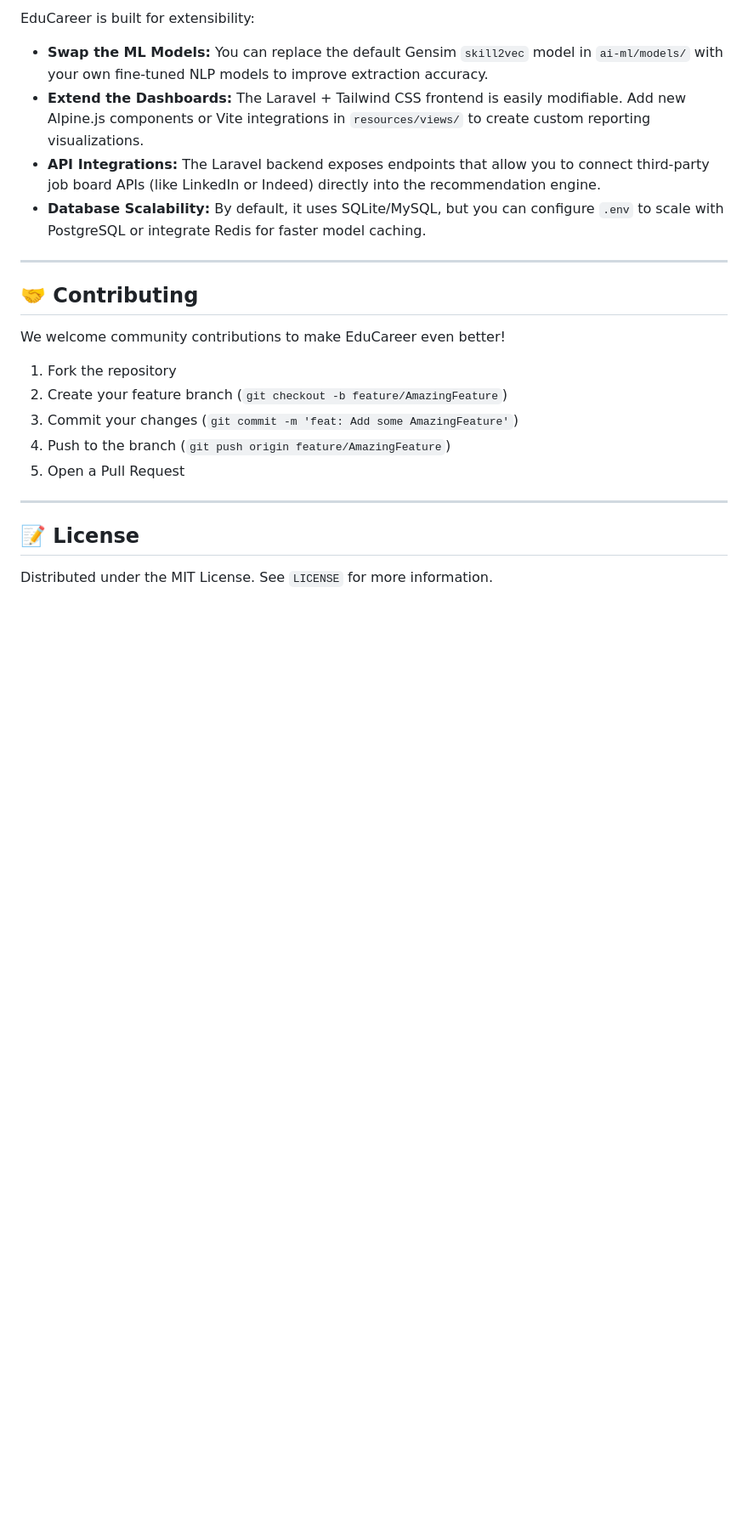
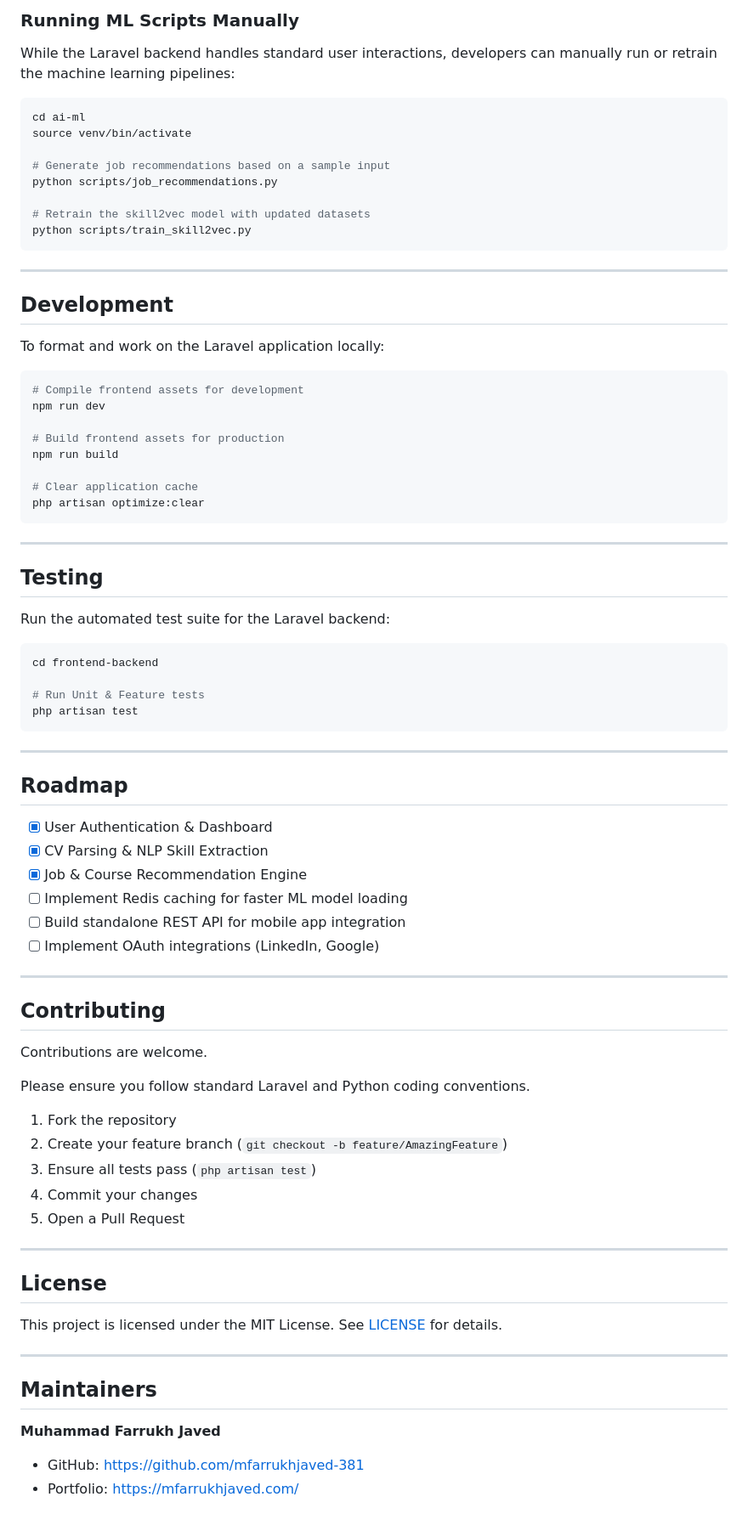
Before and after one commit to mfarrukhjaved-381/educareer, a Markdown page: README.md, the part around one of its changes. Shown at 85% size. GitHub-like rendering; blank space fills up the shorter version.

````diff
--- a/README.md
+++ b/README.md
@@ -100,23 +163,83 @@ python scripts/job_recommendations.py
 
-EduCareer is built for extensibility:
-- **Swap the ML Models:** You can replace the default Gensim `skill2vec` model in `ai-ml/models/` with your own fine-tuned NLP models to improve extraction accuracy.
-- **Extend the Dashboards:** The Laravel + Tailwind CSS frontend is easily modifiable. Add new Alpine.js components or Vite integrations in `resources/views/` to create custom reporting visualizations.
-- **API Integrations:** The Laravel backend exposes endpoints that allow you to connect third-party job board APIs (like LinkedIn or Indeed) directly into the recommendation engine.
-- **Database Scalability:** By default, it uses SQLite/MySQL, but you can configure `.env` to scale with PostgreSQL or integrate Redis for faster model caching.
+### Running ML Scripts Manually
+While the Laravel backend handles standard user interactions, developers can manually run or retrain the machine learning pipelines:
+
+```bash
+cd ai-ml
+source venv/bin/activate
+
+# Generate job recommendations based on a sample input
+python scripts/job_recommendations.py
+
+# Retrain the skill2vec model with updated datasets
+python scripts/train_skill2vec.py
+```
 
 ---
 
-## 🤝 Contributing
+## Development
 
-We welcome community contributions to make EduCareer even better!
+To format and work on the Laravel application locally:
+
+```bash
+# Compile frontend assets for development
+npm run dev
+
+# Build frontend assets for production
+npm run build
+
+# Clear application cache
+php artisan optimize:clear
+```
+
+---
+
+## Testing
+
+Run the automated test suite for the Laravel backend:
+
+```bash
+cd frontend-backend
+
+# Run Unit & Feature tests
+php artisan test
+```
+
+---
+
+## Roadmap
+
+- [x] User Authentication & Dashboard
+- [x] CV Parsing & NLP Skill Extraction
+- [x] Job & Course Recommendation Engine
+- [ ] Implement Redis caching for faster ML model loading
+- [ ] Build standalone REST API for mobile app integration
+- [ ] Implement OAuth integrations (LinkedIn, Google)
+
+---
+
+## Contributing
+
+Contributions are welcome.
+
+Please ensure you follow standard Laravel and Python coding conventions.
 1. Fork the repository
 2. Create your feature branch (`git checkout -b feature/AmazingFeature`)
-3. Commit your changes (`git commit -m 'feat: Add some AmazingFeature'`)
-4. Push to the branch (`git push origin feature/AmazingFeature`)
+3. Ensure all tests pass (`php artisan test`)
+4. Commit your changes
 5. Open a Pull Request
 
 ---
 
-## 📝 License
+## License
 
-Distributed under the MIT License. See `LICENSE` for more information.
+This project is licensed under the MIT License.
+See [LICENSE](LICENSE) for details.
+
+---
+
+## Maintainers
+
+**Muhammad Farrukh Javed**
+- GitHub: [https://github.com/mfarrukhjaved-381](https://github.com/mfarrukhjaved-381)
+- Portfolio: [https://mfarrukhjaved.com/](https://mfarrukhjaved.com/)
````
Also changed, not shown: other parts of README.md (+121 -58 lines).
